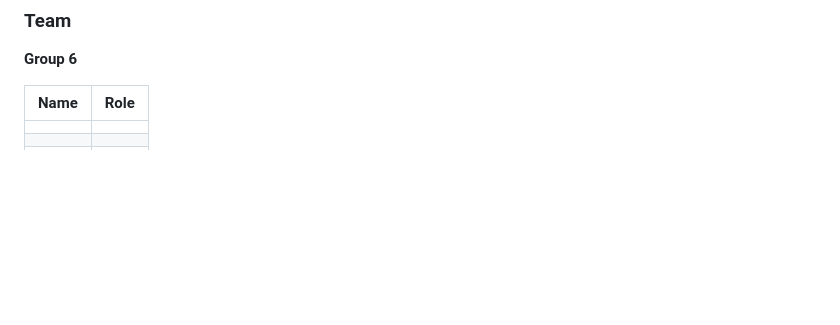
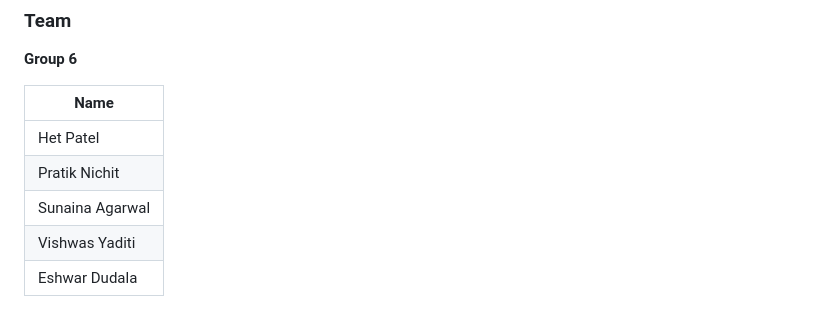
Before and after one commit to het7-5/Cloud_Comp_Project_Group_6, a Markdown page: README.md, the part around the change. Rendered like a GitHub page; blank space fills up the shorter version.

```diff
--- a/README.md
+++ b/README.md
@@ -184,10 +184,10 @@ python generate_final_ppt.py
 
 **Group 6**
 
-| Name | Role |
-|------|------|
-| | |
-| | |
-| | |
-| | |
-| | |
+| Name           |
+|----------------|
+| Het Patel      |
+| Pratik Nichit  |
+| Sunaina Agarwal|
+| Vishwas Yaditi |
+| Eshwar Dudala  |
```
